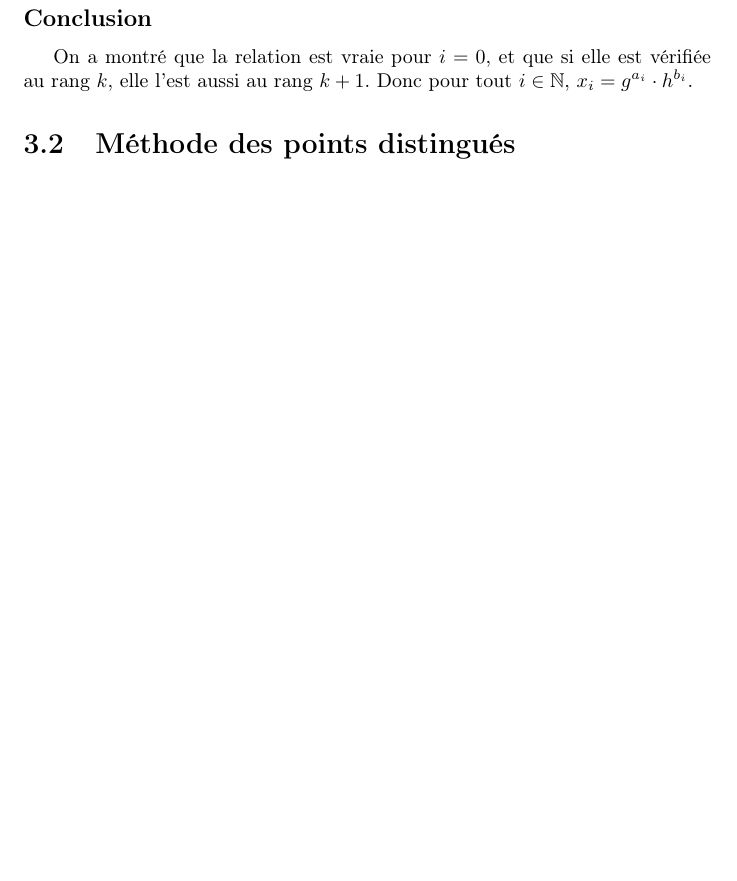
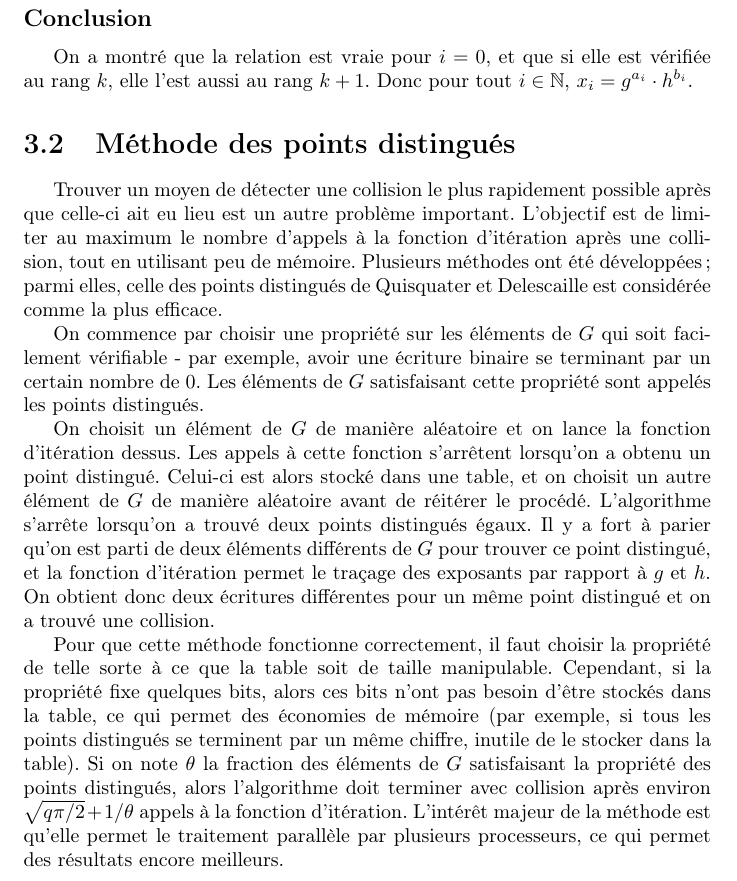
Before and after one commit to Pamplemousse/pollard_rho_algorith, a LaTeX document (rapport/main.tex, which reads rapport/chapter3.tex): part of page 14 of 15, cut so that both start at the same text, the shorter picture padded with empty space. Compiled offline with pdfLaTeX.

Commit message:
Rapport: Points Distingués

```diff
--- a/rapport/chapter3.tex
+++ b/rapport/chapter3.tex
@@ -68,3 +68,10 @@
         On a montré que la relation est vraie pour $i = 0$, et que si elle est vérifiée au rang $k$, elle l'est aussi au rang $k + 1$. Donc pour tout $i \in \mathbb{N}$, $x_i = g^{a_i} \cdot h^{b_i}$.
 
         \section{Méthode des points distingués}
+        Trouver un moyen de détecter une collision le plus rapidement possible après que celle-ci ait eu lieu est un autre problème important. L'objectif est de limiter au maximum le nombre d'appels à la fonction d'itération après une collision, tout en utilisant peu de mémoire. Plusieurs méthodes ont été développées ; parmi elles, celle des points distingués de Quisquater et Delescaille est considérée comme la plus efficace.
+
+        On commence par choisir une propriété sur les éléments de $G$ qui soit facilement vérifiable - par exemple, avoir une écriture binaire se terminant par un certain nombre de $0$. Les éléments de $G$ satisfaisant cette propriété sont appelés les points distingués.
+
+        On choisit un élément de $G$ de manière aléatoire et on lance la fonction d'itération dessus. Les appels à cette fonction s'arrêtent lorsqu'on a obtenu un point distingué. Celui-ci est alors stocké dans une table, et on choisit un autre élément de $G$ de manière aléatoire avant de réitérer le procédé. L'algorithme s'arrête lorsqu'on a trouvé deux points distingués égaux. Il y a fort à parier qu'on est parti de deux éléments différents de $G$ pour trouver ce point distingué, et la fonction d'itération permet le traçage des exposants par rapport à $g$ et $h$. On obtient donc deux écritures différentes pour un même point distingué et on a trouvé une collision.
+
+        Pour que cette méthode fonctionne correctement, il faut choisir la propriété de telle sorte à ce que la table soit de taille manipulable. Cependant, si la propriété fixe quelques bits, alors ces bits n'ont pas besoin d'être stockés dans la table, ce qui permet des économies de mémoire (par exemple, si tous les points distingués se terminent par un même chiffre, inutile de le stocker dans la table). Si on note $\theta$ la fraction des éléments de $G$ satisfaisant la propriété des points distingués, alors l'algorithme doit terminer avec collision après environ $\sqrt{q\pi/2} + 1/\theta$ appels à la fonction d'itération. L'intérêt majeur de la méthode est qu'elle permet le traitement parallèle par plusieurs processeurs, ce qui permet des résultats encore meilleurs.
```
